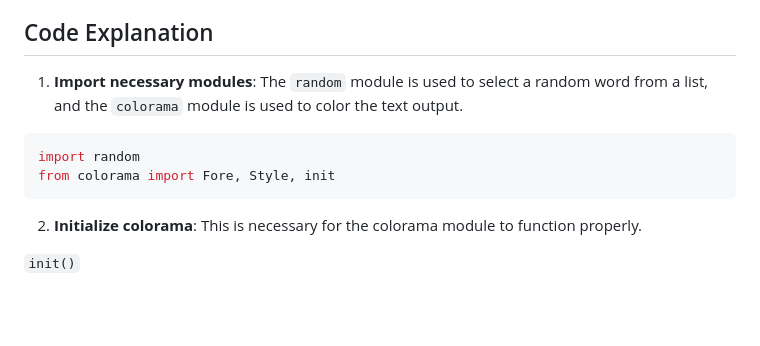
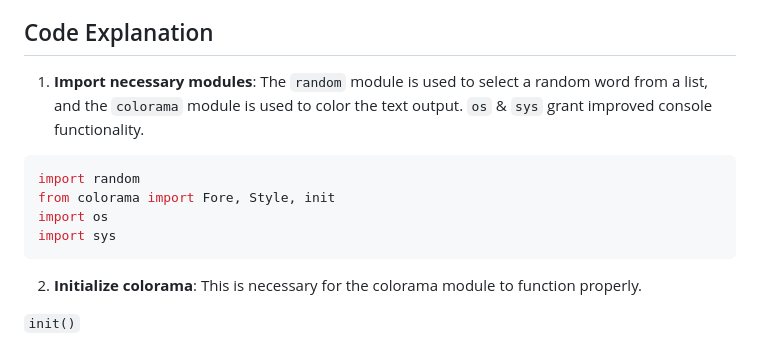
Before and after one commit to christoph1984/hangry_man, a Markdown page: README.md, the part around the change printed below. GitHub-like rendering; blank space fills up the shorter version.

````diff
--- a/README.md
+++ b/README.md
@@ -4,11 +4,13 @@ Hangry Man is a fun, food-themed version of the classic game Hangman. The game s
 
 ## Code Explanation
 
-1. **Import necessary modules**: The `random` module is used to select a random word from a list, and the `colorama` module is used to color the text output.
+1. **Import necessary modules**: The `random` module is used to select a random word from a list, and the `colorama` module is used to color the text output. `os` & `sys` grant improved console functionality.
 
 ```python
 import random
 from colorama import Fore, Style, init
+import os
+import sys
 ```
 
 2. **Initialize colorama**: This is necessary for the colorama module to function properly.
````
Also changed, not shown: other parts of README.md (+54 -0 lines).
